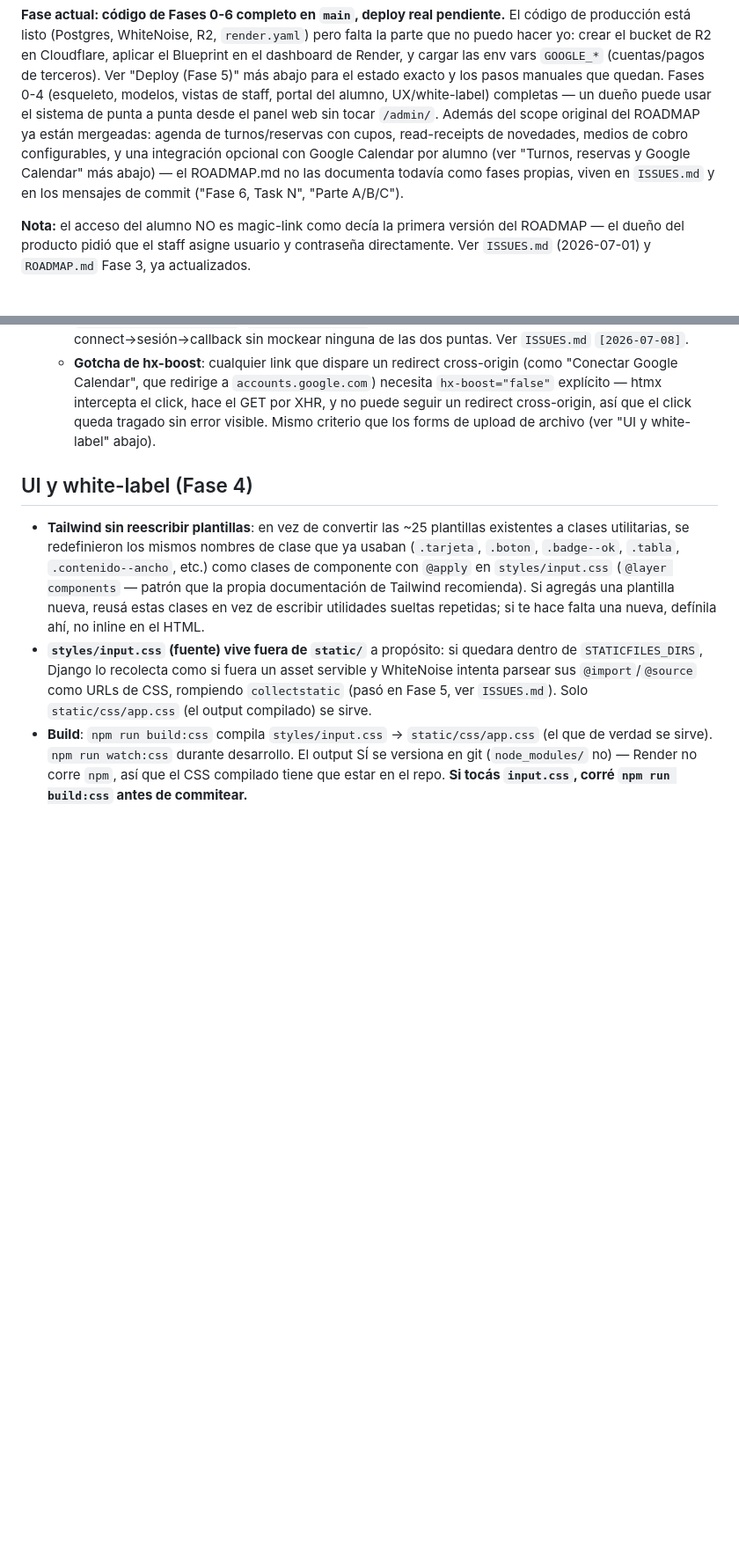
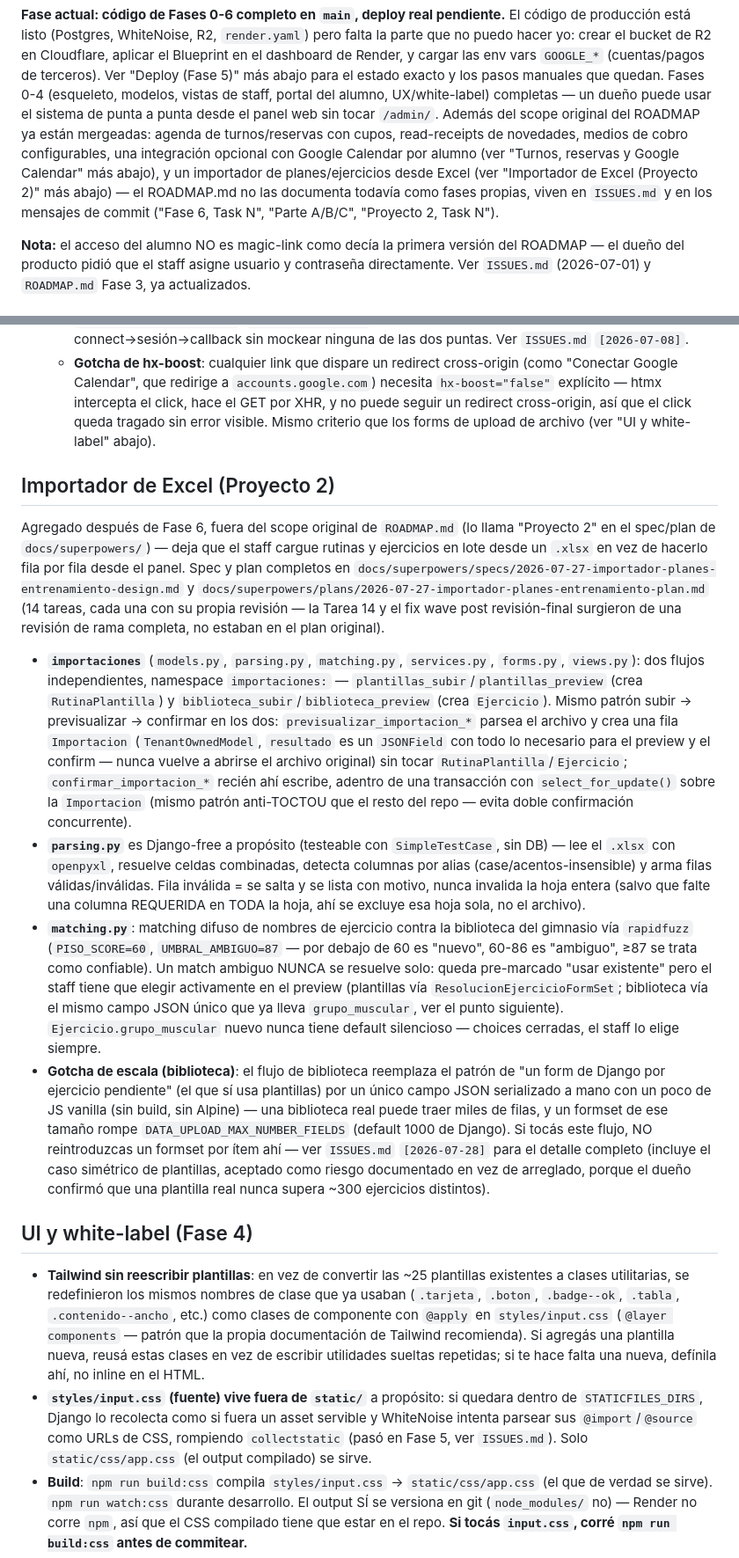
Before and after one commit to fabri07/app-gim, a Markdown page: CLAUDE.md, 2 parts joined by grey strips. Shown at 88% size. GitHub-like rendering; blank space fills up the shorter version.

Commit message:
docs(claude): documentar el importador de Excel (Proyecto 2)
Agrega la app importaciones al mapa de apps de dominio y una sección
propia con el patrón previsualizar/confirmar, los umbrales de matching
difuso, y el gotcha de escala del POST de biblioteca (campo JSON único
en vez de un formset por ítem, ver ISSUES.md [2026-07-28]).

Co-Authored-By: Claude Sonnet 5 <noreply@anthropic.com>

```diff
--- a/CLAUDE.md
+++ b/CLAUDE.md
@@ -23,10 +23,12 @@ más abajo para el estado exacto y los pasos manuales que quedan. Fases 0-4
 completas — un dueño puede usar el sistema de punta a punta desde el panel
 web sin tocar `/admin/`. Además del scope original del ROADMAP ya están
 mergeadas: agenda de turnos/reservas con cupos, read-receipts de novedades,
-medios de cobro configurables, y una integración opcional con Google
-Calendar por alumno (ver "Turnos, reservas y Google Calendar" más abajo) —
-el ROADMAP.md no las documenta todavía como fases propias, viven en
-`ISSUES.md` y en los mensajes de commit ("Fase 6, Task N", "Parte A/B/C").
+medios de cobro configurables, una integración opcional con Google
+Calendar por alumno (ver "Turnos, reservas y Google Calendar" más abajo), y
+un importador de planes/ejercicios desde Excel (ver "Importador de Excel
+(Proyecto 2)" más abajo) — el ROADMAP.md no las documenta todavía como
+fases propias, viven en `ISSUES.md` y en los mensajes de commit ("Fase 6,
+Task N", "Parte A/B/C", "Proyecto 2, Task N").
 
 **Nota:** el acceso del alumno NO es magic-link como decía la primera versión
 del ROADMAP — el dueño del producto pidió que el staff asigne usuario y
@@ -209,6 +213,57 @@ para la migración de reservas desencajadas y Google Calendar).
     cross-origin, así que el click queda tragado sin error visible. Mismo
     criterio que los forms de upload de archivo (ver "UI y white-label"
     abajo).
+
+## Importador de Excel (Proyecto 2)
+
+Agregado después de Fase 6, fuera del scope original de `ROADMAP.md` (lo
+llama "Proyecto 2" en el spec/plan de `docs/superpowers/`) — deja que el
+staff cargue rutinas y ejercicios en lote desde un `.xlsx` en vez de
+hacerlo fila por fila desde el panel. Spec y plan completos en
+`docs/superpowers/specs/2026-07-27-importador-planes-entrenamiento-design.md`
+y `docs/superpowers/plans/2026-07-27-importador-planes-entrenamiento-plan.md`
+(14 tareas, cada una con su propia revisión — la Tarea 14 y el fix wave post
+revisión-final surgieron de una revisión de rama completa, no estaban en el
+plan original).
+
+- **`importaciones`** (`models.py`, `parsing.py`, `matching.py`,
+  `services.py`, `forms.py`, `views.py`): dos flujos independientes,
+  namespace `importaciones:` — `plantillas_subir`/`plantillas_preview` (crea
+  `RutinaPlantilla`) y `biblioteca_subir`/`biblioteca_preview` (crea
+  `Ejercicio`). Mismo patrón subir → previsualizar → confirmar en los dos:
+  `previsualizar_importacion_*` parsea el archivo y crea una fila
+  `Importacion` (`TenantOwnedModel`, `resultado` es un `JSONField` con todo
+  lo necesario para el preview y el confirm — nunca vuelve a abrirse el
+  archivo original) sin tocar `RutinaPlantilla`/`Ejercicio`;
+  `confirmar_importacion_*` recién ahí escribe, adentro de una transacción
+  con `select_for_update()` sobre la `Importacion` (mismo patrón anti-TOCTOU
+  que el resto del repo — evita doble confirmación concurrente).
+- **`parsing.py`** es Django-free a propósito (testeable con
+  `SimpleTestCase`, sin DB) — lee el `.xlsx` con `openpyxl`, resuelve celdas
+  combinadas, detecta columnas por alias (case/acentos-insensible) y arma
+  filas válidas/inválidas. Fila inválida = se salta y se lista con motivo,
+  nunca invalida la hoja entera (salvo que falte una columna REQUERIDA en
+  TODA la hoja, ahí se excluye esa hoja sola, no el archivo).
+- **`matching.py`**: matching difuso de nombres de ejercicio contra la
+  biblioteca del gimnasio vía `rapidfuzz` (`PISO_SCORE=60`,
+  `UMBRAL_AMBIGUO=87` — por debajo de 60 es "nuevo", 60-86 es "ambiguo",
+  ≥87 se trata como confiable). Un match ambiguo NUNCA se resuelve solo:
+  queda pre-marcado "usar existente" pero el staff tiene que elegir
+  activamente en el preview (plantillas vía `ResolucionEjercicioFormSet`;
+  biblioteca vía el mismo campo JSON único que ya lleva `grupo_muscular`,
+  ver el punto siguiente). `Ejercicio.grupo_muscular` nuevo nunca tiene
+  default silencioso — choices cerradas, el staff lo elige siempre.
+- **Gotcha de escala (biblioteca)**: el flujo de biblioteca reemplaza el
+  patrón de "un form de Django por ejercicio pendiente" (el que sí usa
+  plantillas) por un único campo JSON serializado a mano con un poco de JS
+  vanilla (sin build, sin Alpine) — una biblioteca real puede traer miles de
+  filas, y un formset de ese tamaño rompe
+  `DATA_UPLOAD_MAX_NUMBER_FIELDS` (default 1000 de Django). Si tocás este
+  flujo, NO reintroduzcas un formset por ítem ahí — ver `ISSUES.md`
+  `[2026-07-28]` para el detalle completo (incluye el caso simétrico de
+  plantillas, aceptado como riesgo documentado en vez de arreglado, porque
+  el dueño confirmó que una plantilla real nunca supera ~300 ejercicios
+  distintos).
 
 ## UI y white-label (Fase 4)
 
```
Also changed, not shown: other parts of CLAUDE.md (+2 -0 lines).
